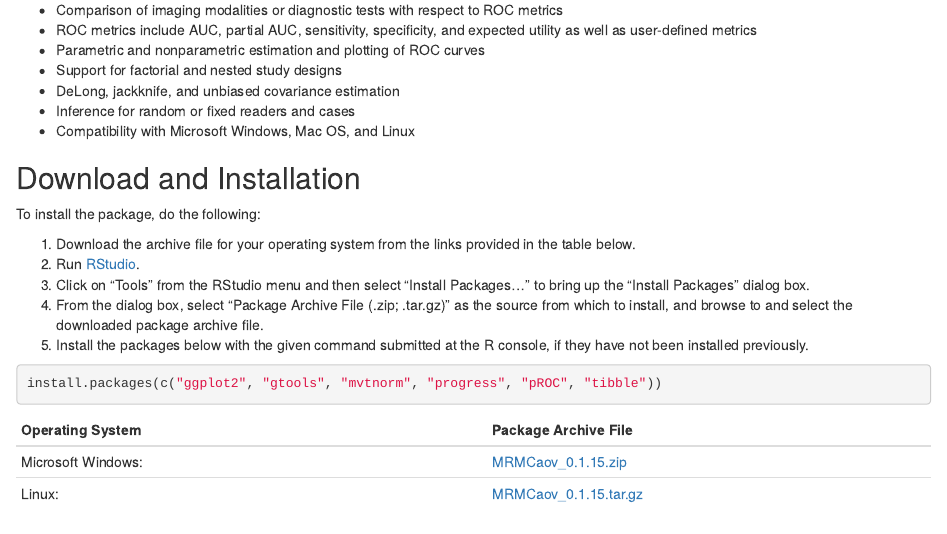
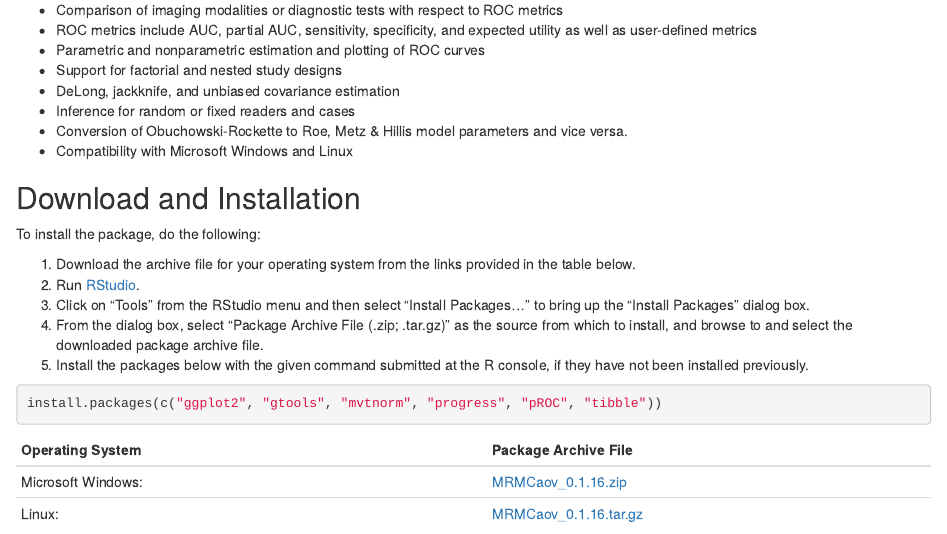
Before and after one commit to brian-j-smith/MRMCaov, an R Markdown document (docs/src/overview.Rmd): the page in a window 1100 px wide, from 110 px down. Rendered offline with R 4.5, knitr and Pandoc, with nearby package versions; some code elsewhere in the file could not run offline.

Commit message:
Update package version to 0.1.16

```diff
--- a/docs/src/overview.Rmd
+++ b/docs/src/overview.Rmd
@@ -8,7 +8,8 @@
 * Support for factorial and nested study designs
 * DeLong, jackknife, and unbiased covariance estimation
 * Inference for random or fixed readers and cases
-* Compatibility with Microsoft Windows, Mac OS, and Linux
+* Conversion of Obuchowski-Rockette to Roe, Metz & Hillis model parameters and vice versa.
+* Compatibility with Microsoft Windows and Linux
 
 
 ## Download and Installation
@@ -27,8 +28,8 @@ install.packages(c("ggplot2", "gtools", "mvtnorm", "progress", "pROC", "tibble")
 
 | Operating System      | Package Archive File |
 |-----------------------|----------------------|
-| Microsoft Windows: | [MRMCaov_0.1.15.zip](https://iowa-my.sharepoint.com/:u:/g/personal/bjsmith_uiowa_edu/EQZcnku1ZepEiH--Zrm5BAUBPBU3maMtQpVZMTXfHC9Jjw) |
-| Linux: | [MRMCaov_0.1.15.tar.gz](https://iowa-my.sharepoint.com/:u:/g/personal/bjsmith_uiowa_edu/EX18FFKad6ZGgIx5XpRzwVQBYRv33iLWSBuelXp9nk0MHw) |
+| Microsoft Windows: | [MRMCaov_0.1.16.zip](https://iowa-my.sharepoint.com/:u:/g/personal/bjsmith_uiowa_edu/EWEWBQYcJc9BiizKq7aL2FcBcowh8wFyfM3Y6SZJF1cSlQ) |
+| Linux: | [MRMCaov_0.1.16.tar.gz](https://iowa-my.sharepoint.com/:u:/g/personal/bjsmith_uiowa_edu/EdfP3epbG3NOnsJdsHIljZYBHkPiPc4TyIa-cT1Vrc8QVg) |
 
 
 ## Citing the Software
```
Also changed, not shown: NEWS.md (+3 -0 lines), README.md, 1 other file.
